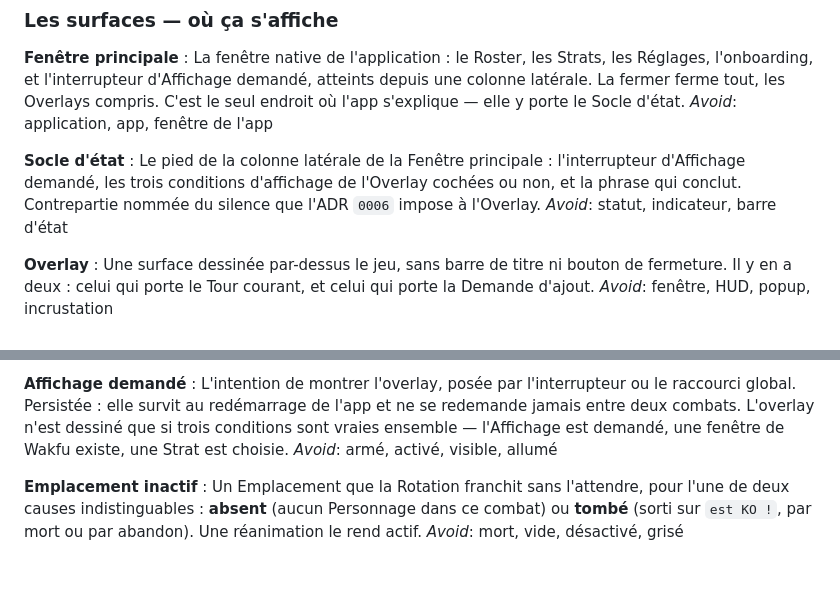
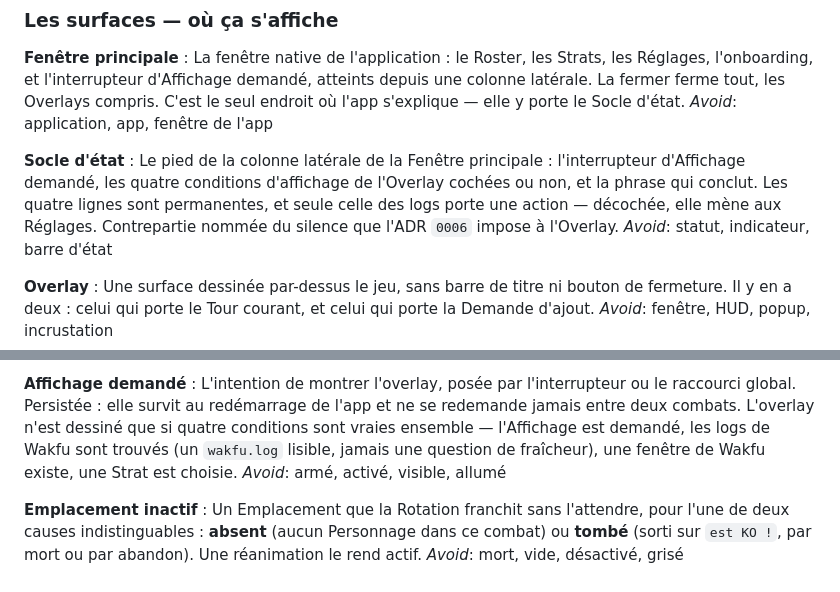
Before and after one commit to DamdamMVP/wakfu-memo, a Markdown page: CONTEXT.md, 2 parts joined by grey strips. Rendered like a GitHub page.

Commit message:
Domaine : l'Overlay ne se dessine pas sans logs à lire (#24)
Co-Authored-By: Claude Opus 5 (1M context) <noreply@anthropic.com>

```diff
--- a/CONTEXT.md
+++ b/CONTEXT.md
@@ -131,9 +131,10 @@ _Avoid_: application, app, fenêtre de l'app
 
 **Socle d'état** :
 Le pied de la colonne latérale de la Fenêtre principale : l'interrupteur
-d'Affichage demandé, les trois conditions d'affichage de l'Overlay cochées ou
-non, et la phrase qui conclut. Contrepartie nommée du silence que l'ADR `0006`
-impose à l'Overlay.
+d'Affichage demandé, les quatre conditions d'affichage de l'Overlay cochées ou
+non, et la phrase qui conclut. Les quatre lignes sont permanentes, et seule
+celle des logs porte une action — décochée, elle mène aux Réglages.
+Contrepartie nommée du silence que l'ADR `0006` impose à l'Overlay.
 _Avoid_: statut, indicateur, barre d'état
 
 **Overlay** :
@@ -205,9 +206,10 @@ _Avoid_: surbrillance, highlight, actif, joue
 **Affichage demandé** :
 L'intention de montrer l'overlay, posée par l'interrupteur ou le raccourci
 global. Persistée : elle survit au redémarrage de l'app et ne se redemande
-jamais entre deux combats. L'overlay n'est dessiné que si trois conditions sont
-vraies ensemble — l'Affichage est demandé, une fenêtre de Wakfu existe, une
-Strat est choisie.
+jamais entre deux combats. L'overlay n'est dessiné que si quatre conditions sont
+vraies ensemble — l'Affichage est demandé, les logs de Wakfu sont trouvés (un
+`wakfu.log` lisible, jamais une question de fraîcheur), une fenêtre de Wakfu
+existe, une Strat est choisie.
 _Avoid_: armé, activé, visible, allumé
 
 **Emplacement inactif** :
```
Also changed, not shown: docs/adr/0014-l-overlay-ne-se-dessine-pas-sans-logs-a-lire.md (added, +103 -0 lines).
